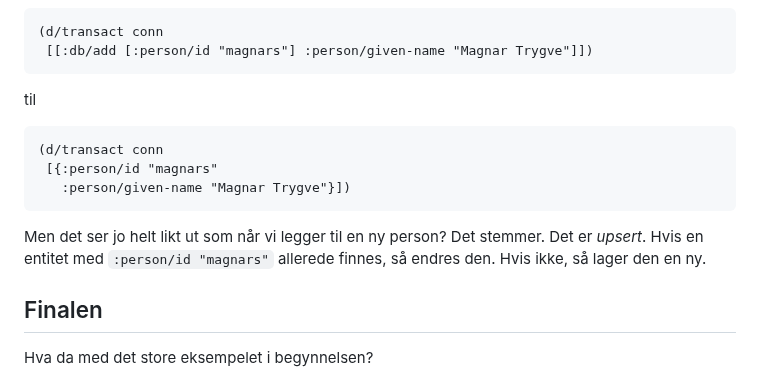
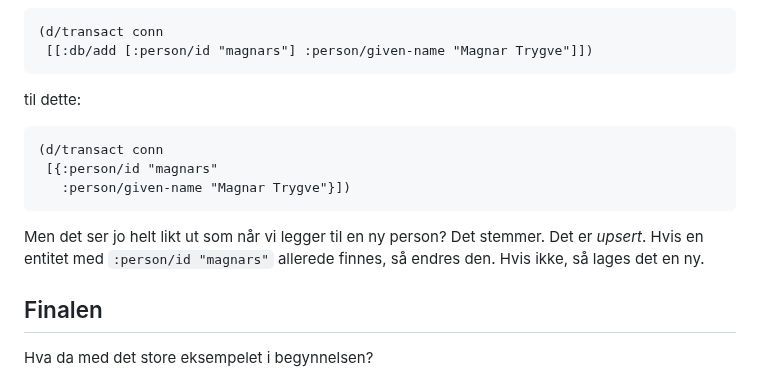
Before and after one commit to Mattilsynet/parenteser, a Markdown page: content/blog-posts/entity-maps.md, the part around the change. GitHub-like rendering.

````diff
--- a/content/blog-posts/entity-maps.md
+++ b/content/blog-posts/entity-maps.md
@@ -196,7 +196,7 @@ Jeg kan også gjøre endringer på denne måten. Fra dette:
  [[:db/add [:person/id "magnars"] :person/given-name "Magnar Trygve"]])
 ```
 
-til
+til dette:
 
 ```clj
 (d/transact conn
@@ -206,7 +206,7 @@ til
 
 Men det ser jo helt likt ut som når vi legger til en ny person? Det stemmer. Det
 er *upsert*. Hvis en entitet med `:person/id "magnars"` allerede finnes, så
-endres den. Hvis ikke, så lager den en ny.
+endres den. Hvis ikke, så lages det en ny.
 
 ## Finalen
 
````
Also changed, not shown: content/blog-posts/kommuner-voila.md (+2 -0 lines).
